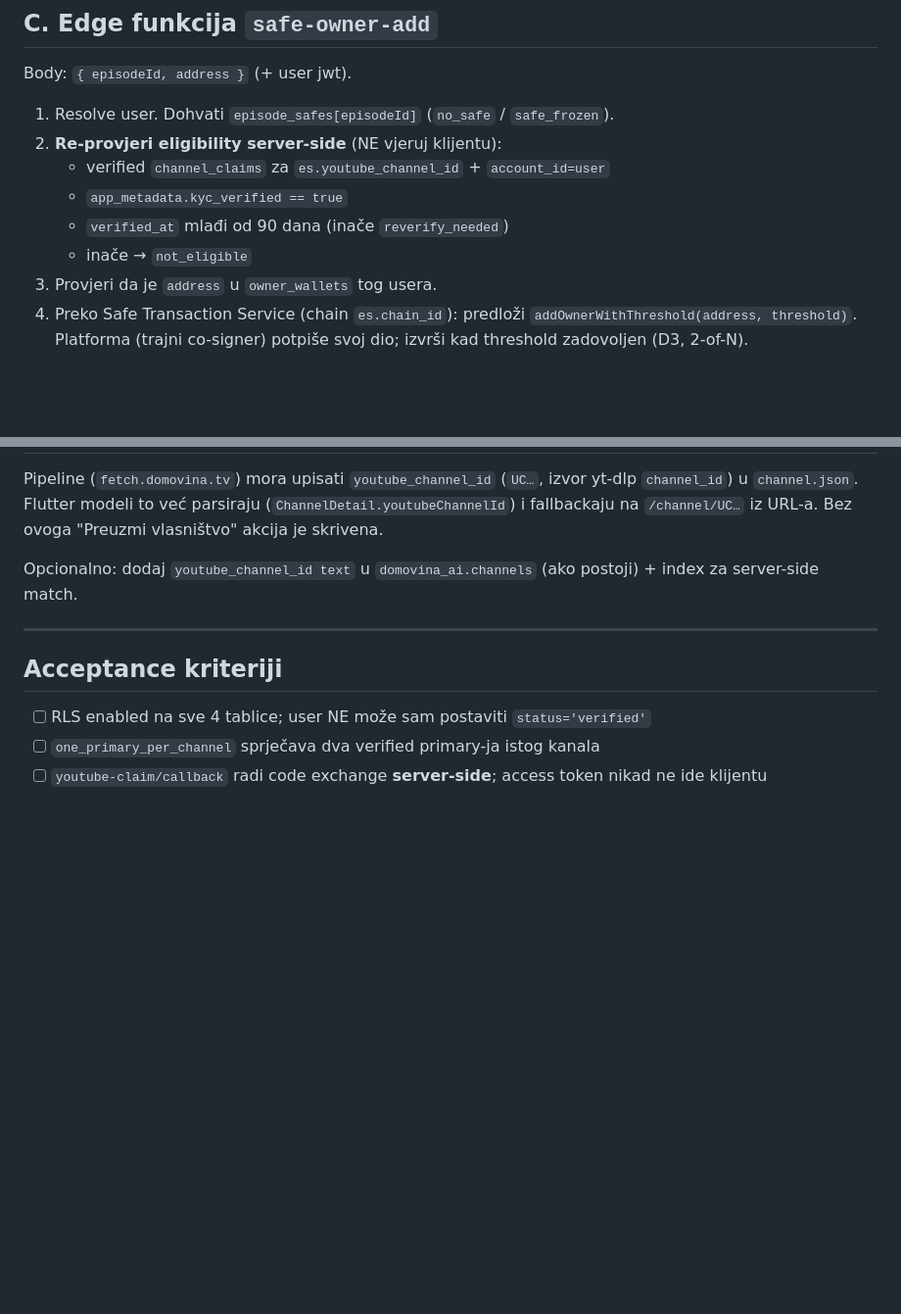
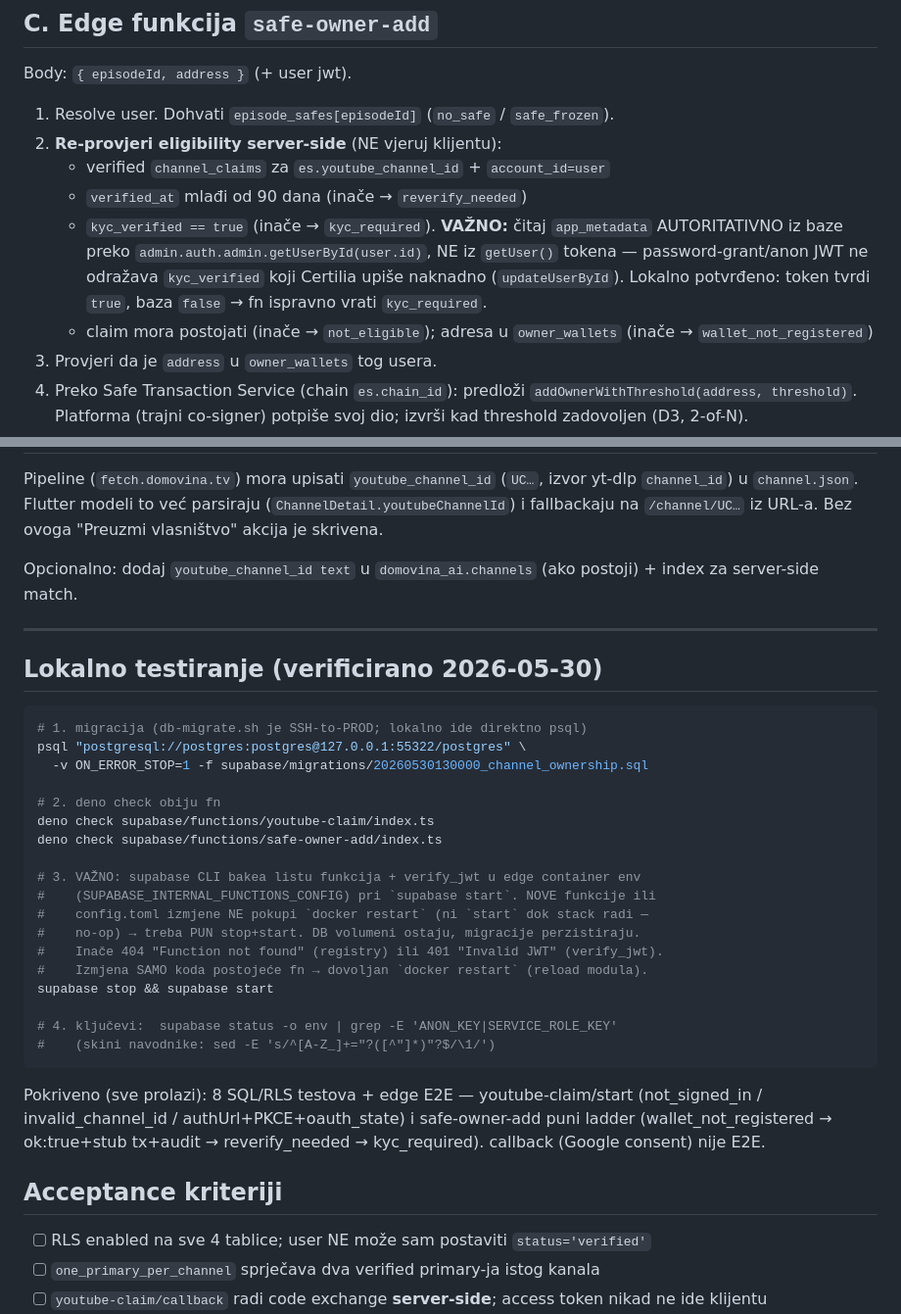
Before and after one commit to domovinatv/ai.domovina.tv, a Markdown page: docs/backend-prompts/09-channel-ownership.md, 2 parts joined by grey strips. Shown at 98% size. Rendered like a GitHub page; blank space fills up the shorter version.

Commit message:
docs(ownership): prompt09 — KYC iz baze (getUserById) + Lokalno testiranje
§C eligibility: kyc_verified čitan autoritativno iz baze preko getUserById
(ne iz getUser tokena); granularni kodovi kyc_required + wallet_not_registered.
Novi §Lokalno testiranje: psql migracija (db-migrate.sh je SSH-prod), deno
check, supabase stop && start (CLI bakea registry+verify_jwt pri startu;
docker restart samo za code-reload), key extraction.

Prethodni docs commit je promašio ove blokove (string mismatch — Latin
mlađi vs Cyrillic).

Co-Authored-By: Claude Opus 4.8 (1M context) <noreply@anthropic.com>

````diff
--- a/docs/backend-prompts/09-channel-ownership.md
+++ b/docs/backend-prompts/09-channel-ownership.md
@@ -163,9 +163,15 @@ Body: `{ episodeId, address }` (+ user jwt).
 1. Resolve user. Dohvati `episode_safes[episodeId]` (`no_safe` / `safe_frozen`).
 2. **Re-provjeri eligibility server-side** (NE vjeruj klijentu):
    - verified `channel_claims` za `es.youtube_channel_id` + `account_id=user`
-   - `app_metadata.kyc_verified == true`
-   - `verified_at` mlađi od 90 dana (inače `reverify_needed`)
-   - inače → `not_eligible`
+   - `verified_at` mlađi od 90 dana (inače → `reverify_needed`)
+   - `kyc_verified == true` (inače → `kyc_required`). **VAŽNO:** čitaj
+     `app_metadata` AUTORITATIVNO iz baze preko
+     `admin.auth.admin.getUserById(user.id)`, NE iz `getUser()` tokena —
+     password-grant/anon JWT ne odražava `kyc_verified` koji Certilia upiše
+     naknadno (`updateUserById`). Lokalno potvrđeno: token tvrdi `true`, baza
+     `false` → fn ispravno vrati `kyc_required`.
+   - claim mora postojati (inače → `not_eligible`); adresa u `owner_wallets`
+     (inače → `wallet_not_registered`)
 3. Provjeri da je `address` u `owner_wallets` tog usera.
 4. Preko Safe Transaction Service (chain `es.chain_id`): predloži
    `addOwnerWithThreshold(address, threshold)`. Platforma (trajni co-signer)
@@ -189,6 +195,34 @@ postoji) + index za server-side match.
 
 ---
 
+## Lokalno testiranje (verificirano 2026-05-30)
+
+```bash
+# 1. migracija (db-migrate.sh je SSH-to-PROD; lokalno ide direktno psql)
+psql "postgresql://postgres:postgres@127.0.0.1:55322/postgres" \
+  -v ON_ERROR_STOP=1 -f supabase/migrations/20260530130000_channel_ownership.sql
+
+# 2. deno check obiju fn
+deno check supabase/functions/youtube-claim/index.ts
+deno check supabase/functions/safe-owner-add/index.ts
+
+# 3. VAŽNO: supabase CLI bakea listu funkcija + verify_jwt u edge container env
+#    (SUPABASE_INTERNAL_FUNCTIONS_CONFIG) pri `supabase start`. NOVE funkcije ili
+#    config.toml izmjene NE pokupi `docker restart` (ni `start` dok stack radi —
+#    no-op) → treba PUN stop+start. DB volumeni ostaju, migracije perzistiraju.
+#    Inače 404 "Function not found" (registry) ili 401 "Invalid JWT" (verify_jwt).
+#    Izmjena SAMO koda postojeće fn → dovoljan `docker restart` (reload modula).
+supabase stop && supabase start
+
+# 4. ključevi:  supabase status -o env | grep -E 'ANON_KEY|SERVICE_ROLE_KEY'
+#    (skini navodnike: sed -E 's/^[A-Z_]+="?([^"]*)"?$/\1/')
+```
+
+Pokriveno (sve prolazi): 8 SQL/RLS testova + edge E2E — youtube-claim/start
+(not_signed_in / invalid_channel_id / authUrl+PKCE+oauth_state) i safe-owner-add
+puni ladder (wallet_not_registered → ok:true+stub tx+audit → reverify_needed →
+kyc_required). callback (Google consent) nije E2E.
+
 ## Acceptance kriteriji
 
 - [ ] RLS enabled na sve 4 tablice; user NE može sam postaviti `status='verified'`
````
